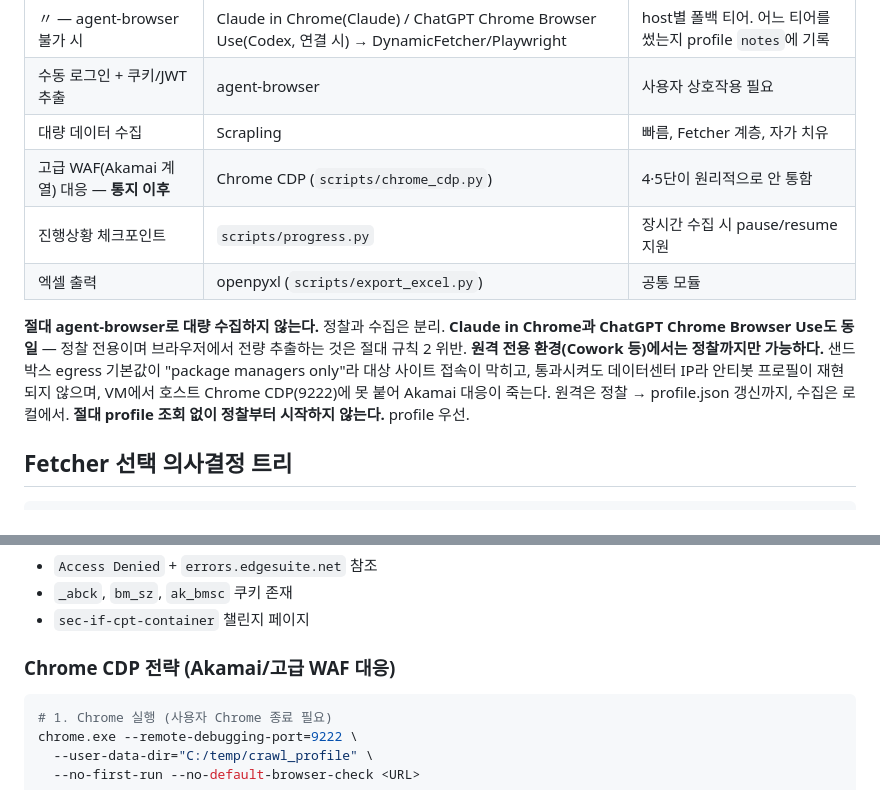
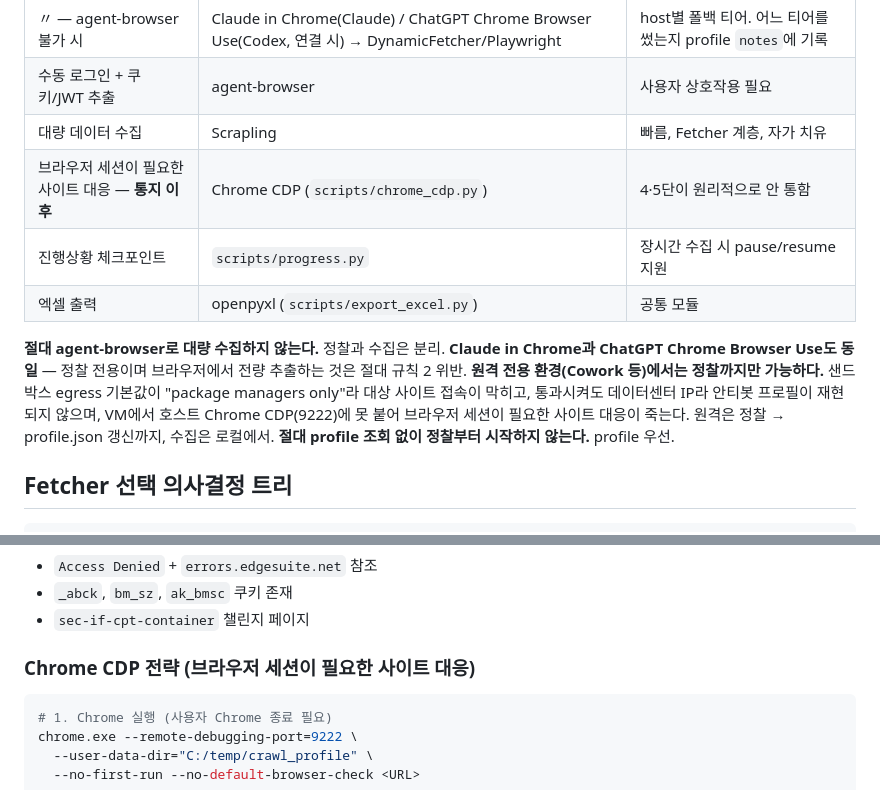
Before and after one commit to Acts-in-J/web-crawler, a Markdown page: CLAUDE.md, 2 parts joined by grey strips. Drawn GitHub-style.

Commit message:
docs: 능력 표의 서술을 방어 대상이 아니라 기능 기준으로 통일
CLAUDE.md 의 도구 역할 분리표와 그 바로 아래 능력 서술이 "Akamai/고급 WAF 대응"
처럼 특정 방어 기법을 이름으로 건 채 이 도구의 기능을 소개하고 있었다. 탐지 시그널
절·WAF capability 라우팅 설명·에러 대응표처럼 "상황을 어떻게 알아채는가"를 다루는
곳은 그대로 두고, "이 도구가 무엇을 위한 것인가"를 요약하는 표 행·섹션 제목 두 곳만
AGENTS.md 의 이전 정정과 같은 어휘로 맞췄다.

- 도구 역할 분리표: 고급 WAF(Akamai 계열) 대응 → 브라우저 세션이 필요한 사이트 대응
- 같은 절 원격 환경 제약 서술: "Akamai 대응이 죽는다" → "브라우저 세션이 필요한
  사이트 대응이 죽는다" (표 바로 아래라 표와 어휘가 어긋나면 문서 내부에서도 불일치)
- Chrome CDP 전략 섹션 제목의 동일 괄호 표현도 같은 어휘로 정정

Co-Authored-By: Claude Opus 5 (1M context) <noreply@anthropic.com>
Claude-Session: https://claude.ai/code/session_01RUcrnNaws3UkUNkLYRvYUs

````diff
--- a/CLAUDE.md
+++ b/CLAUDE.md
@@ -176,12 +176,12 @@ python scripts/sync_domain_list.py --check  # 어긋나면 exit 1
 | 〃 — agent-browser 불가 시 | Claude in Chrome(Claude) / ChatGPT Chrome Browser Use(Codex, 연결 시) → DynamicFetcher/Playwright | host별 폴백 티어. 어느 티어를 썼는지 profile `notes`에 기록 |
 | 수동 로그인 + 쿠키/JWT 추출 | agent-browser | 사용자 상호작용 필요 |
 | 대량 데이터 수집 | Scrapling | 빠름, Fetcher 계층, 자가 치유 |
-| 고급 WAF(Akamai 계열) 대응 — **통지 이후** | Chrome CDP (`scripts/chrome_cdp.py`) | 4·5단이 원리적으로 안 통함 |
+| 브라우저 세션이 필요한 사이트 대응 — **통지 이후** | Chrome CDP (`scripts/chrome_cdp.py`) | 4·5단이 원리적으로 안 통함 |
 | 진행상황 체크포인트 | `scripts/progress.py` | 장시간 수집 시 pause/resume 지원 |
 | 엑셀 출력 | openpyxl (`scripts/export_excel.py`) | 공통 모듈 |
 
 **절대 agent-browser로 대량 수집하지 않는다.** 정찰과 수집은 분리. **Claude in Chrome과 ChatGPT Chrome Browser Use도 동일** — 정찰 전용이며 브라우저에서 전량 추출하는 것은 절대 규칙 2 위반.
-**원격 전용 환경(Cowork 등)에서는 정찰까지만 가능하다.** 샌드박스 egress 기본값이 "package managers only"라 대상 사이트 접속이 막히고, 통과시켜도 데이터센터 IP라 안티봇 프로필이 재현되지 않으며, VM에서 호스트 Chrome CDP(9222)에 못 붙어 Akamai 대응이 죽는다. 원격은 정찰 → profile.json 갱신까지, 수집은 로컬에서.
+**원격 전용 환경(Cowork 등)에서는 정찰까지만 가능하다.** 샌드박스 egress 기본값이 "package managers only"라 대상 사이트 접속이 막히고, 통과시켜도 데이터센터 IP라 안티봇 프로필이 재현되지 않으며, VM에서 호스트 Chrome CDP(9222)에 못 붙어 브라우저 세션이 필요한 사이트 대응이 죽는다. 원격은 정찰 → profile.json 갱신까지, 수집은 로컬에서.
 **절대 profile 조회 없이 정찰부터 시작하지 않는다.** profile 우선.
 
 ## Fetcher 선택 의사결정 트리
@@ -225,7 +225,7 @@ Phase 0: 공인 우회로 있나? ──Yes──→ yt-dlp / RSS·Atom / oEmbed
 - `_abck`, `bm_sz`, `ak_bmsc` 쿠키 존재
 - `sec-if-cpt-container` 챌린지 페이지
 
-### Chrome CDP 전략 (Akamai/고급 WAF 대응)
+### Chrome CDP 전략 (브라우저 세션이 필요한 사이트 대응)
 
 ```bash
 # 1. Chrome 실행 (사용자 Chrome 종료 필요)
````
